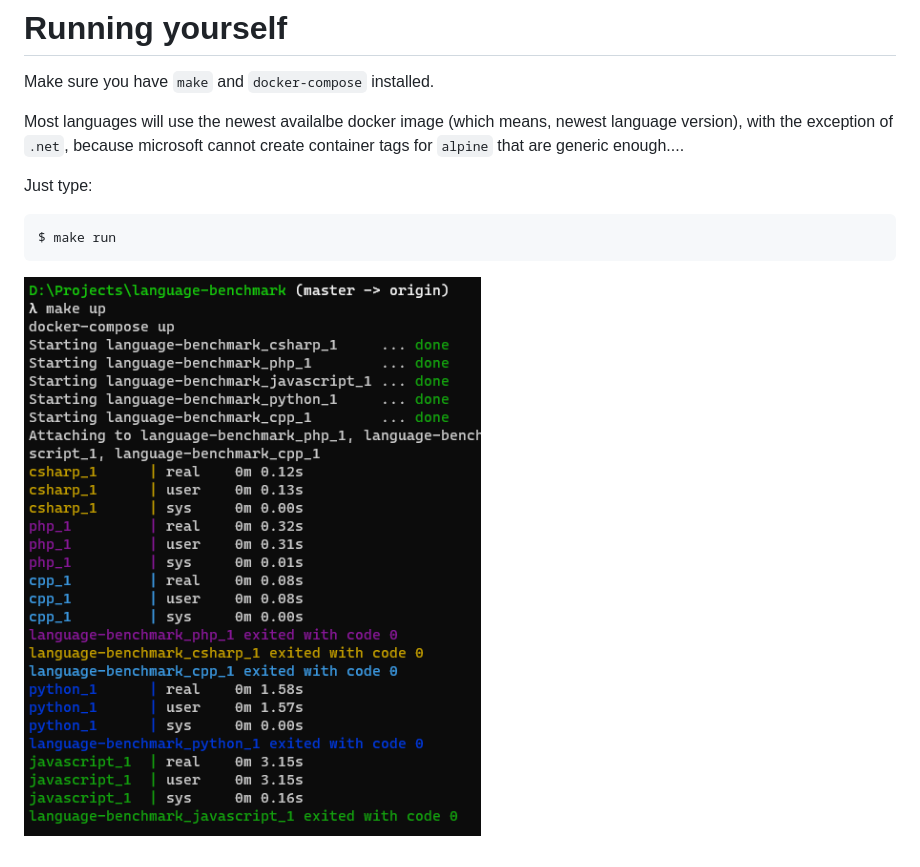
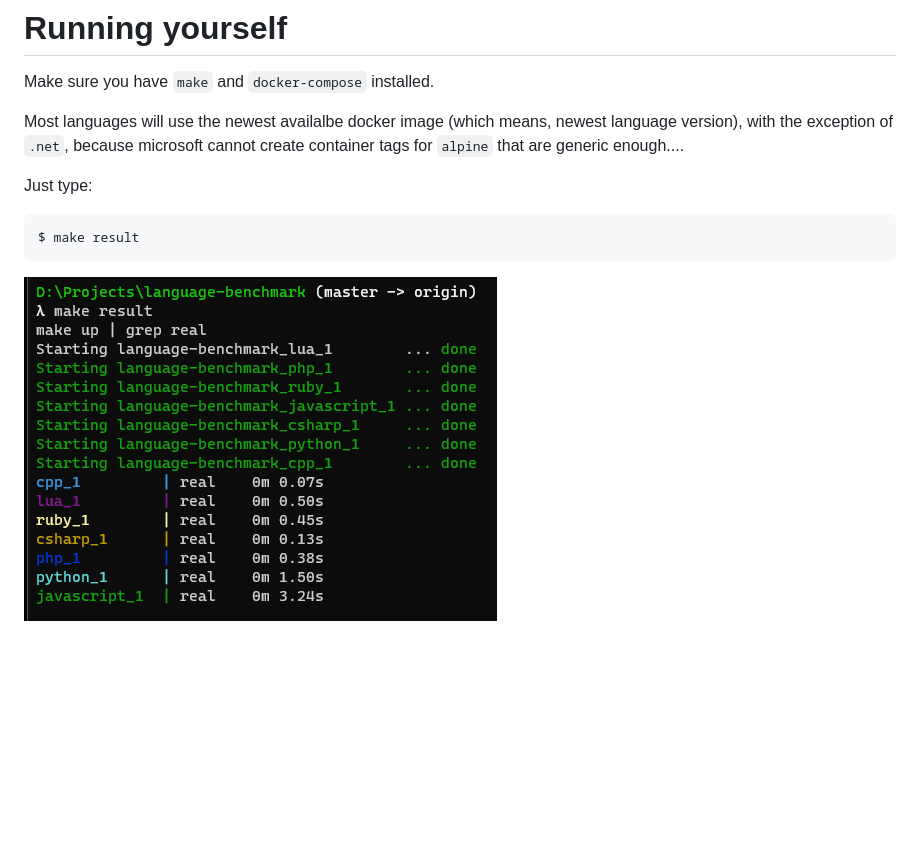
Before and after one commit to icavalheiro/languages-benchmark, a Markdown page: README.md, the part around the change. GitHub-like rendering; pictures changed too: example.png; blank space fills up the shorter version.

````diff
--- a/README.md
+++ b/README.md
@@ -12,7 +12,7 @@ Most languages will use the newest availalbe docker image (which means, newest l
 Just type:
 
 ```sh
-$ make run
+$ make result
 ```
 
 ![example](./example.png)
````
